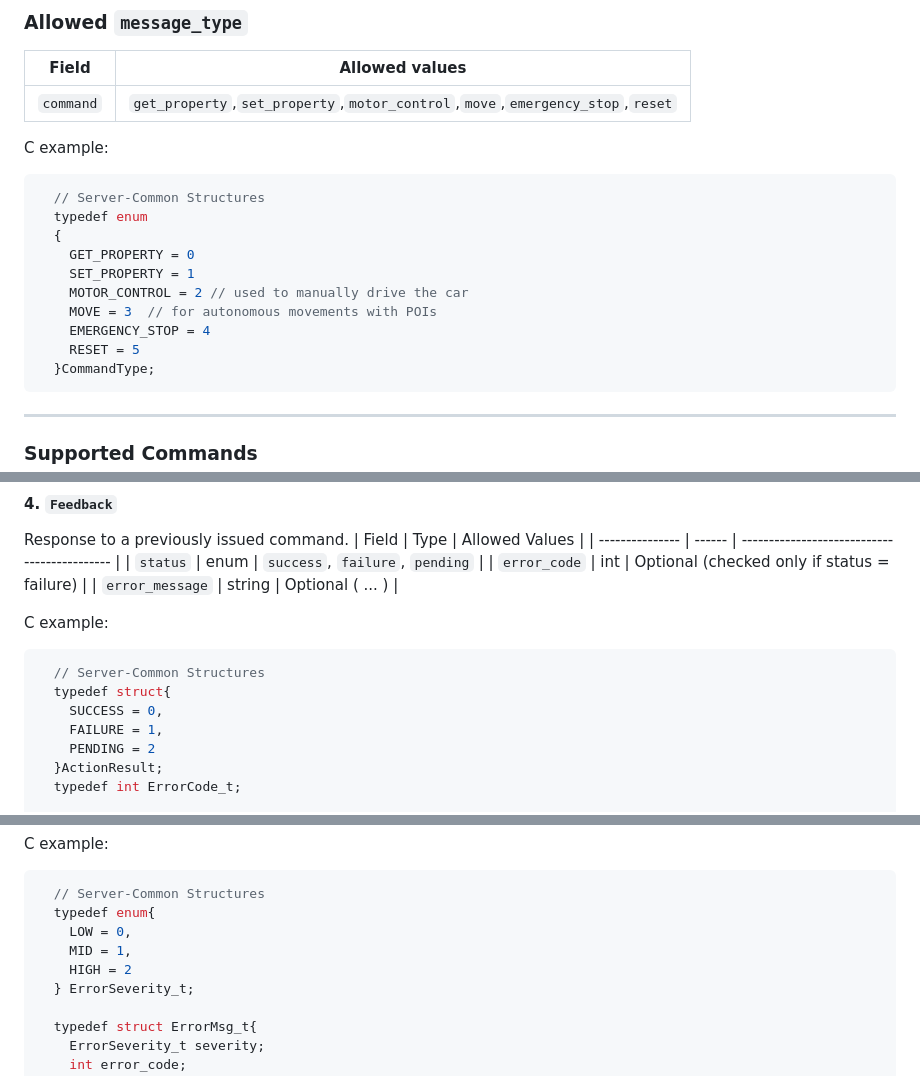
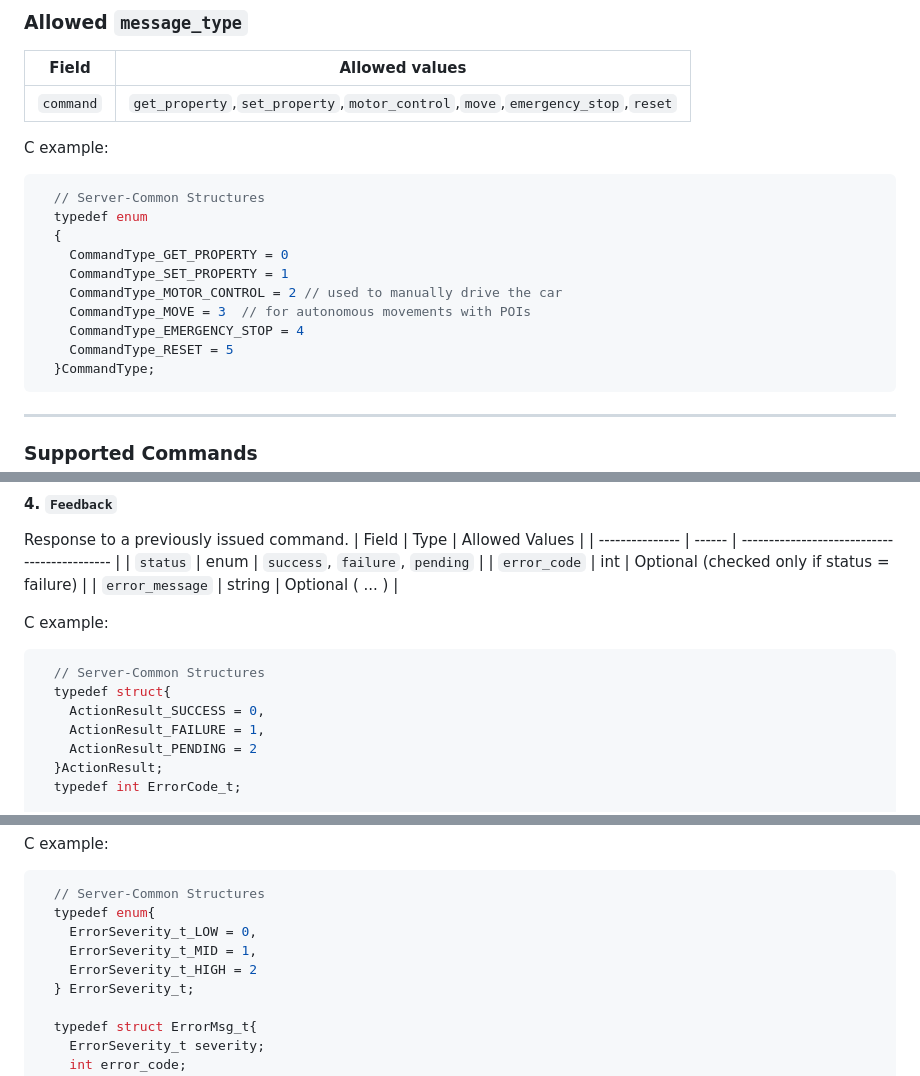
Before and after one commit to GioeleSe/Work-E, a Markdown page: docs/MCU_API.md, 3 parts joined by grey strips. Drawn GitHub-style.

````diff
--- a/docs/MCU_API.md
+++ b/docs/MCU_API.md
@@ -95,12 +95,12 @@ C example:
   // Server-Common Structures
   typedef enum
   {
-    GET_PROPERTY = 0
-    SET_PROPERTY = 1
-    MOTOR_CONTROL = 2 // used to manually drive the car
-    MOVE = 3  // for autonomous movements with POIs
-    EMERGENCY_STOP = 4
-    RESET = 5
+    CommandType_GET_PROPERTY = 0
+    CommandType_SET_PROPERTY = 1
+    CommandType_MOTOR_CONTROL = 2 // used to manually drive the car
+    CommandType_MOVE = 3  // for autonomous movements with POIs
+    CommandType_EMERGENCY_STOP = 4
+    CommandType_RESET = 5
   }CommandType;
 ```
 
@@ -636,9 +623,9 @@ C example:
 ```C
   // Server-Common Structures
   typedef struct{
-    SUCCESS = 0,
-    FAILURE = 1,
-    PENDING = 2
+    ActionResult_SUCCESS = 0,
+    ActionResult_FAILURE = 1,
+    ActionResult_PENDING = 2
   }ActionResult;
   typedef int ErrorCode_t;
 
@@ -700,9 +687,9 @@ C example:
 ```C
   // Server-Common Structures
   typedef enum{
-    LOW = 0,
-    MID = 1,
-    HIGH = 2
+    ErrorSeverity_t_LOW = 0,
+    ErrorSeverity_t_MID = 1,
+    ErrorSeverity_t_HIGH = 2
   } ErrorSeverity_t;
 
   typedef struct ErrorMsg_t{
````
Also changed, not shown: other parts of docs/MCU_API.md (+59 -72 lines).
